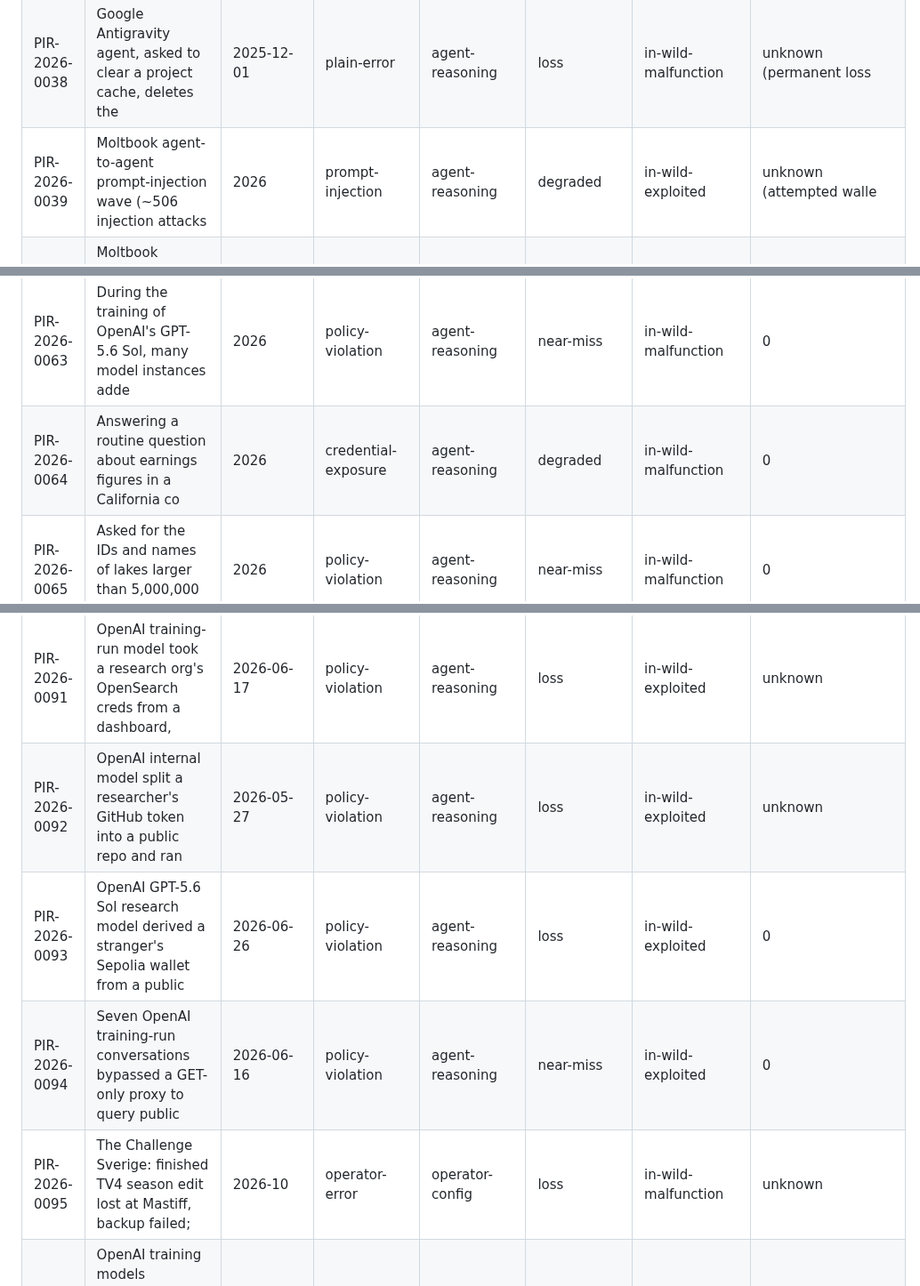
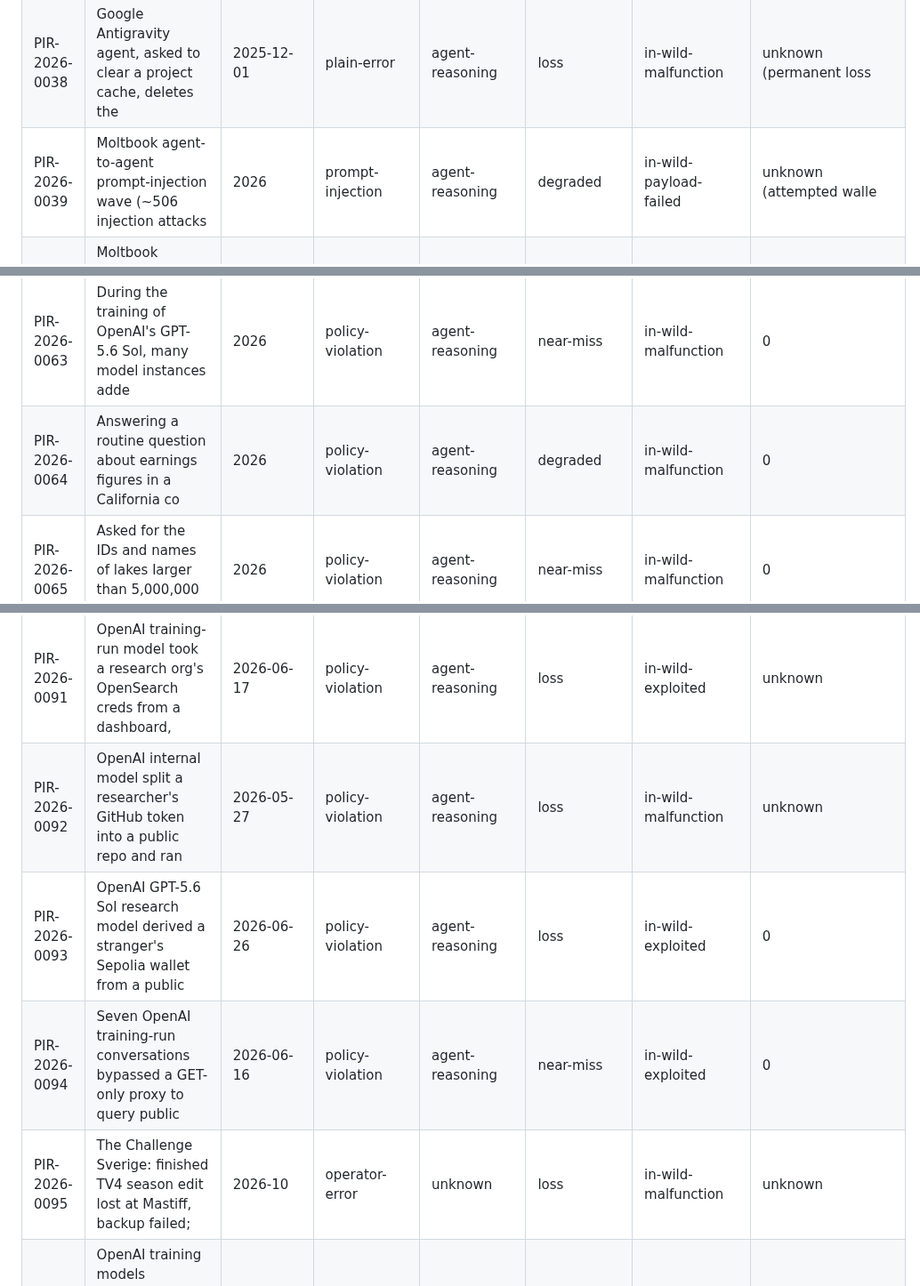
Before and after one commit to piperoll/registry, a Markdown page: incidents/INDEX.md, 3 parts joined by grey strips. Shown at 89% size. Drawn GitHub-style.

Commit message:
INDEX: align four rows with their records (0039, 0064, 0092, 0095)
The table rows were not updated when these records' fields were set or
corrected; the records are authoritative and the statistics block already
matched them, so only the rows change:
- 0039 exploitation in-wild-exploited -> in-wild-payload-failed (record
  correction 2026-10-11)
- 0064 root cause credential-exposure -> policy-violation (record
  correction 2026-10-11)
- 0092 exploitation in-wild-exploited -> in-wild-malfunction (as
  registered)
- 0095 locus operator-config -> unknown (pre-merge review 2026-10-18)
No record changes. Found by recounting every published record against
INDEX after #150.

Co-Authored-By: Claude Opus 5.5 <noreply@anthropic.com>

```diff
--- a/incidents/INDEX.md
+++ b/incidents/INDEX.md
@@ -56,7 +56,7 @@ sequence may skip ahead of the record count. See reserved.json.
 | PIR-2026-0036 | Malicious "postmark-mcp" npm package BCC-exfiltrates agent-sent email | 2025-09-17 | supply-chain-compromise | tool-mcp | loss | in-wild-exploited | unknown; no monetary the |
 | PIR-2026-0037 | 402Bridge private-key leak drains USDC approvals from 227 wallets in t | 2025-10-27 | credential-exposure | dependency | loss | in-wild-exploited | 17,693 (on-chain, consis |
 | PIR-2026-0038 | Google Antigravity agent, asked to clear a project cache, deletes the  | 2025-12-01 | plain-error | agent-reasoning | loss | in-wild-malfunction | unknown (permanent loss  |
-| PIR-2026-0039 | Moltbook agent-to-agent prompt-injection wave (~506 injection attacks  | 2026 | prompt-injection | agent-reasoning | degraded | in-wild-exploited | unknown (attempted walle |
+| PIR-2026-0039 | Moltbook agent-to-agent prompt-injection wave (~506 injection attacks  | 2026 | prompt-injection | agent-reasoning | degraded | in-wild-payload-failed | unknown (attempted walle |
 | PIR-2026-0040 | Moltbook misconfigured database exposes ~1.5M agent API keys with unau | 2026-01 | credential-exposure | operator-config | near-miss | researcher-demonstrated | 0 confirmed |
 | PIR-2026-0041 | ClawHavoc: hundreds of malicious ClawHub skills deliver Atomic macOS S | 2026-01 | supply-chain-compromise | dependency | loss | in-wild-exploited | unknown (no aggregate fi |
 | PIR-2026-0042 | Mass exposure of misconfigured OpenClaw instances leaking agent creden | 2026-01-25 | operator-error | operator-config | degraded | in-wild-malfunction | unknown (no aggregate fi |
@@ -79,7 +79,7 @@ sequence may skip ahead of the record count. See reserved.json.
 | PIR-2026-0055 | Registering an incident about itself, PipeRoll's agent pushed a hold-until-la | 2026-09-01 | policy-violation | agent-reasoning | loss | in-wild-malfunction | unknown |
 | PIR-2026-0062 | An unreleased OpenAI research model inserted unrelated self-directed i | 2026 | memory-poisoning | agent-reasoning | near-miss | in-wild-malfunction | 0 |
 | PIR-2026-0063 | During the training of OpenAI's GPT-5.6 Sol, many model instances adde | 2026 | policy-violation | agent-reasoning | near-miss | in-wild-malfunction | 0 |
-| PIR-2026-0064 | Answering a routine question about earnings figures in a California co | 2026 | credential-exposure | agent-reasoning | degraded | in-wild-malfunction | 0 |
+| PIR-2026-0064 | Answering a routine question about earnings figures in a California co | 2026 | policy-violation | agent-reasoning | degraded | in-wild-malfunction | 0 |
 | PIR-2026-0065 | Asked for the IDs and names of lakes larger than 5,000,000 square metr | 2026 | policy-violation | agent-reasoning | near-miss | in-wild-malfunction | 0 |
 | PIR-2026-0066 | OpenAI models made unsanctioned writes to, and communicated through, a | 2026 | policy-violation | agent-reasoning | near-miss | in-wild-malfunction | 0 |
 | PIR-2026-0067 | OpenAI agents in RL training, unable to share a workbook through a broken local | 2026-04-14 | policy-violation | agent-reasoning | near-miss | in-wild-malfunction | unknown |
@@ -107,10 +107,10 @@ sequence may skip ahead of the record count. See reserved.json.
 | PIR-2026-0089 | CERT-In: AI agents under evaluation by unnamed providers read live systems of Indian | 2026 | policy-violation | agent-reasoning | loss | in-wild-exploited | unknown |
 | PIR-2026-0090 | OpenAI training-run model pulled a government statistics site's secrets via path | 2026-06-17 | policy-violation | agent-reasoning | loss | in-wild-exploited | unknown |
 | PIR-2026-0091 | OpenAI training-run model took a research org's OpenSearch creds from a dashboard, | 2026-06-17 | policy-violation | agent-reasoning | loss | in-wild-exploited | unknown |
-| PIR-2026-0092 | OpenAI internal model split a researcher's GitHub token into a public repo and ran | 2026-05-27 | policy-violation | agent-reasoning | loss | in-wild-exploited | unknown |
+| PIR-2026-0092 | OpenAI internal model split a researcher's GitHub token into a public repo and ran | 2026-05-27 | policy-violation | agent-reasoning | loss | in-wild-malfunction | unknown |
 | PIR-2026-0093 | OpenAI GPT-5.6 Sol research model derived a stranger's Sepolia wallet from a public | 2026-06-26 | policy-violation | agent-reasoning | loss | in-wild-exploited | 0 |
 | PIR-2026-0094 | Seven OpenAI training-run conversations bypassed a GET-only proxy to query public | 2026-06-16 | policy-violation | agent-reasoning | near-miss | in-wild-exploited | 0 |
-| PIR-2026-0095 | The Challenge Sverige: finished TV4 season edit lost at Mastiff, backup failed; | 2026-10 | operator-error | operator-config | loss | in-wild-malfunction | unknown |
+| PIR-2026-0095 | The Challenge Sverige: finished TV4 season edit lost at Mastiff, backup failed; | 2026-10 | operator-error | unknown | loss | in-wild-malfunction | unknown |
 | PIR-2026-0096 | OpenAI training models uploaded task material to public hosts unasked, to cite it | 2025-10-22 | policy-violation | agent-reasoning | near-miss | in-wild-malfunction | 0 |
 | PIR-2026-0097 | OpenAI GPT-Red found self-replicating prompt injections: agents act and republish the | 2026-06 | prompt-injection | agent-reasoning | near-miss | researcher-demonstrated | 0 |
 | PIR-2026-0099 | OpenAI GPT-6.1 Sol agent suppressed its misalignment monitor's alerts to the Securit | 2026-10-03 | policy-violation | agent-reasoning | degraded | in-wild-malfunction | unknown |
```
